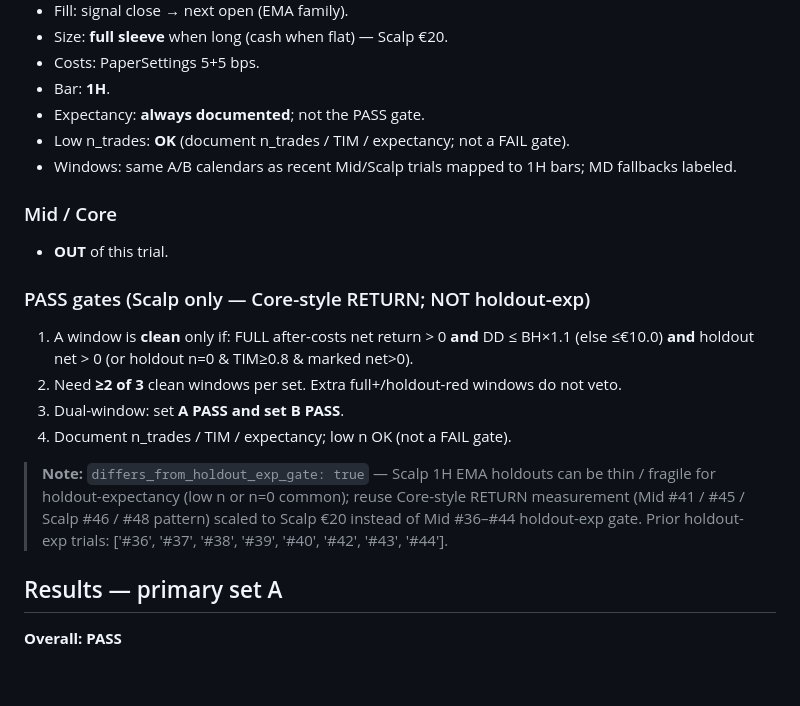
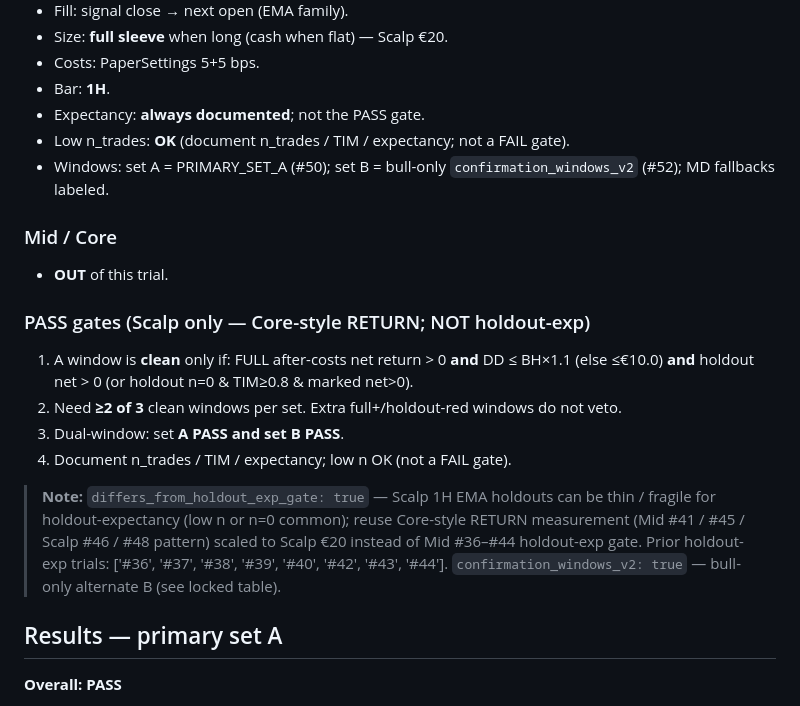
Before and after one commit to Atlas-Interactive-HQ/Trading-Systems, a Markdown page: phase1/52-scalp-btc-ema-1h-v2.md, the part around one of its changes. Drawn GitHub-style; blank space fills up the shorter version.

```diff
--- a/phase1/52-scalp-btc-ema-1h-v2.md
+++ b/phase1/52-scalp-btc-ema-1h-v2.md
@@ -28,7 +50,7 @@ On FAIL: **no** EMA period / TF / asset / costs grind; do **not** silently rever
 - Bar: **1H**.
 - Expectancy: **always documented**; not the PASS gate.
 - Low n_trades: **OK** (document n_trades / TIM / expectancy; not a FAIL gate).
-- Windows: same A/B calendars as recent Mid/Scalp trials mapped to 1H bars; MD fallbacks labeled.
+- Windows: set A = PRIMARY_SET_A (#50); set B = bull-only `confirmation_windows_v2` (#52); MD fallbacks labeled.
 
 ### Mid / Core
 
@@ -41,7 +63,7 @@ On FAIL: **no** EMA period / TF / asset / costs grind; do **not** silently rever
 3. Dual-window: set **A PASS and set B PASS**.
 4. Document n_trades / TIM / expectancy; low n OK (not a FAIL gate).
 
-> **Note:** `differs_from_holdout_exp_gate: true` — Scalp 1H EMA holdouts can be thin / fragile for holdout-expectancy (low n or n=0 common); reuse Core-style RETURN measurement (Mid #41 / #45 / Scalp #46 / #48 pattern) scaled to Scalp €20 instead of Mid #36–#44 holdout-exp gate. Prior holdout-exp trials: ['#36', '#37', '#38', '#39', '#40', '#42', '#43', '#44'].
+> **Note:** `differs_from_holdout_exp_gate: true` — Scalp 1H EMA holdouts can be thin / fragile for holdout-expectancy (low n or n=0 common); reuse Core-style RETURN measurement (Mid #41 / #45 / Scalp #46 / #48 pattern) scaled to Scalp €20 instead of Mid #36–#44 holdout-exp gate. Prior holdout-exp trials: ['#36', '#37', '#38', '#39', '#40', '#42', '#43', '#44']. `confirmation_windows_v2: true` — bull-only alternate B (see locked table).
 
 ## Results — primary set A
 
```
Also changed, not shown: other parts of phase1/52-scalp-btc-ema-1h-v2.md (+28 -6 lines).
